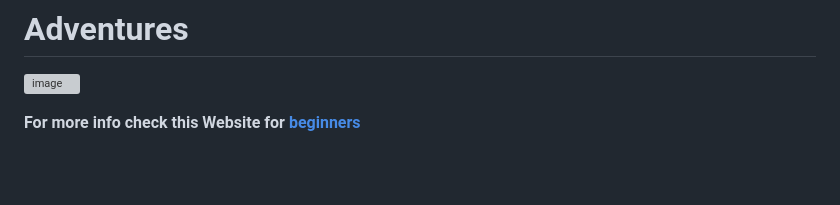
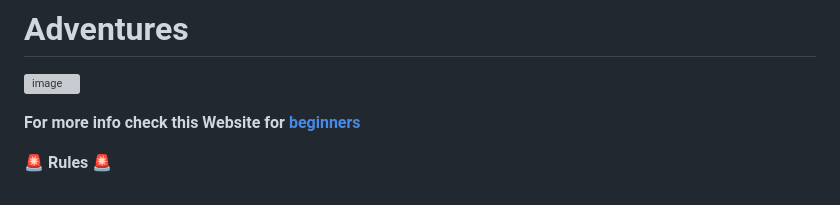
Before and after one commit to UsernameSteven/ClassRepository, a Markdown page: README.md, the part around the change. Rendered like a GitHub page; blank space fills up the shorter version; grey boxes are pictures that could not be loaded.

```diff
--- a/README.md
+++ b/README.md
@@ -118,3 +118,5 @@ __Here are some links to help undertand some basic [D&D](https://www.youtube.com
    ![image](https://github.com/user-attachments/assets/f43be66d-6fb1-4284-9fc5-5f52ad3846c3)
 
 __For more info check this Website for [beginners](https://www.polygon.com/deals/21294556/dnd-how-to-play-dungeons-dragons-5e-guide-spells-dice-character-sheets-dm)__
+
+🚨 **Rules** 🚨
```
